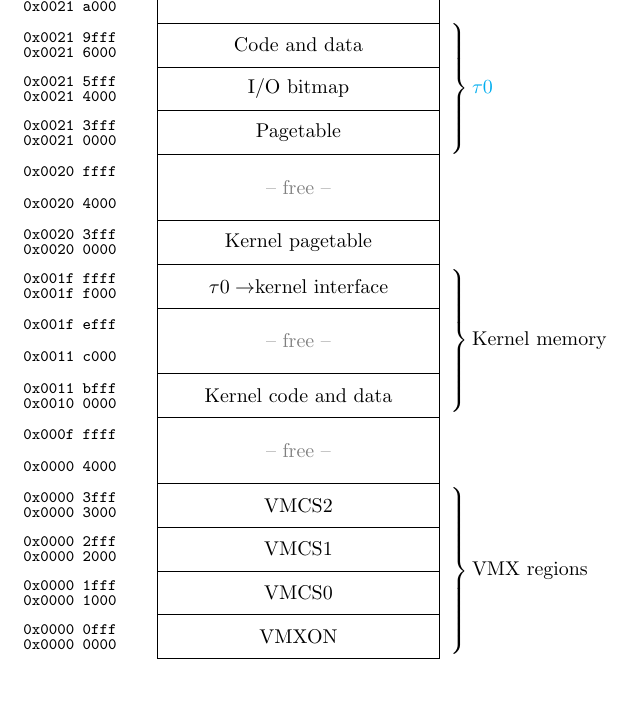
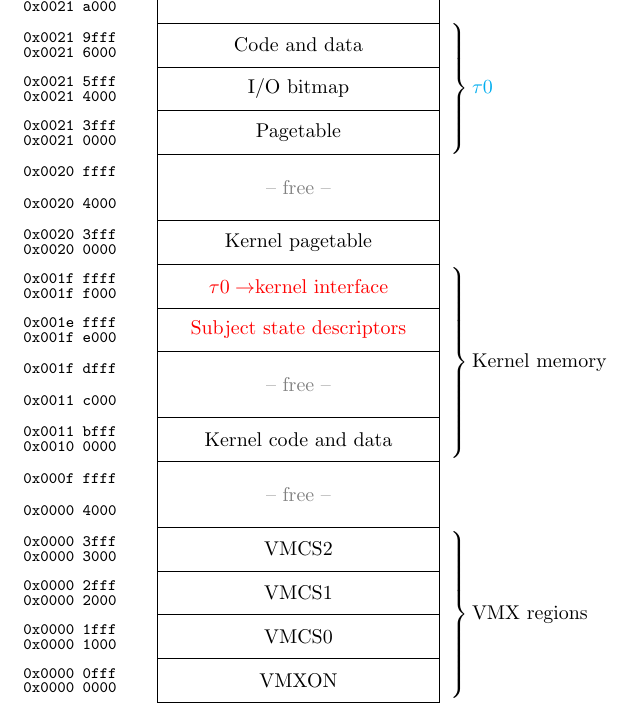
Before and after one commit to codelabs-ch/muen, a LaTeX document (doc/memlayout.tex): part of the page, cut so that both start at the same text. Compiled offline with pdfLaTeX.

Commit message:
Doc: Add subject state descriptors to memory layout

```diff
--- a/doc/memlayout.tex
+++ b/doc/memlayout.tex
@@ -35,8 +35,9 @@
 	\memsection{0020 4000}{0020 ffff}{3}{\color{gray}--  free --}\\
 	\memsection{0020 0000}{0020 3fff}{2}{Kernel pagetable}\\
 	\begin{rightwordgroup}{Kernel memory}
-		\memsection{001f f000}{001f ffff}{2}{$\tau0\rightarrow$kernel interface}\\
-		\memsection{0011 c000}{001f efff}{3}{\color{gray}-- free --}\\
+		\memsection{001f f000}{001f ffff}{2}{\color{red}$\tau0\rightarrow$kernel interface}\\
+		\memsection{001f e000}{001e ffff}{2}{\color{red}Subject state descriptors}\\
+		\memsection{0011 c000}{001f dfff}{3}{\color{gray}-- free --}\\
 		\memsection{0010 0000}{0011 bfff}{2}{Kernel code and data}
 	\end{rightwordgroup}\\
 	\memsection{0000 4000}{000f ffff}{3}{\color{gray}-- free --}\\
```
